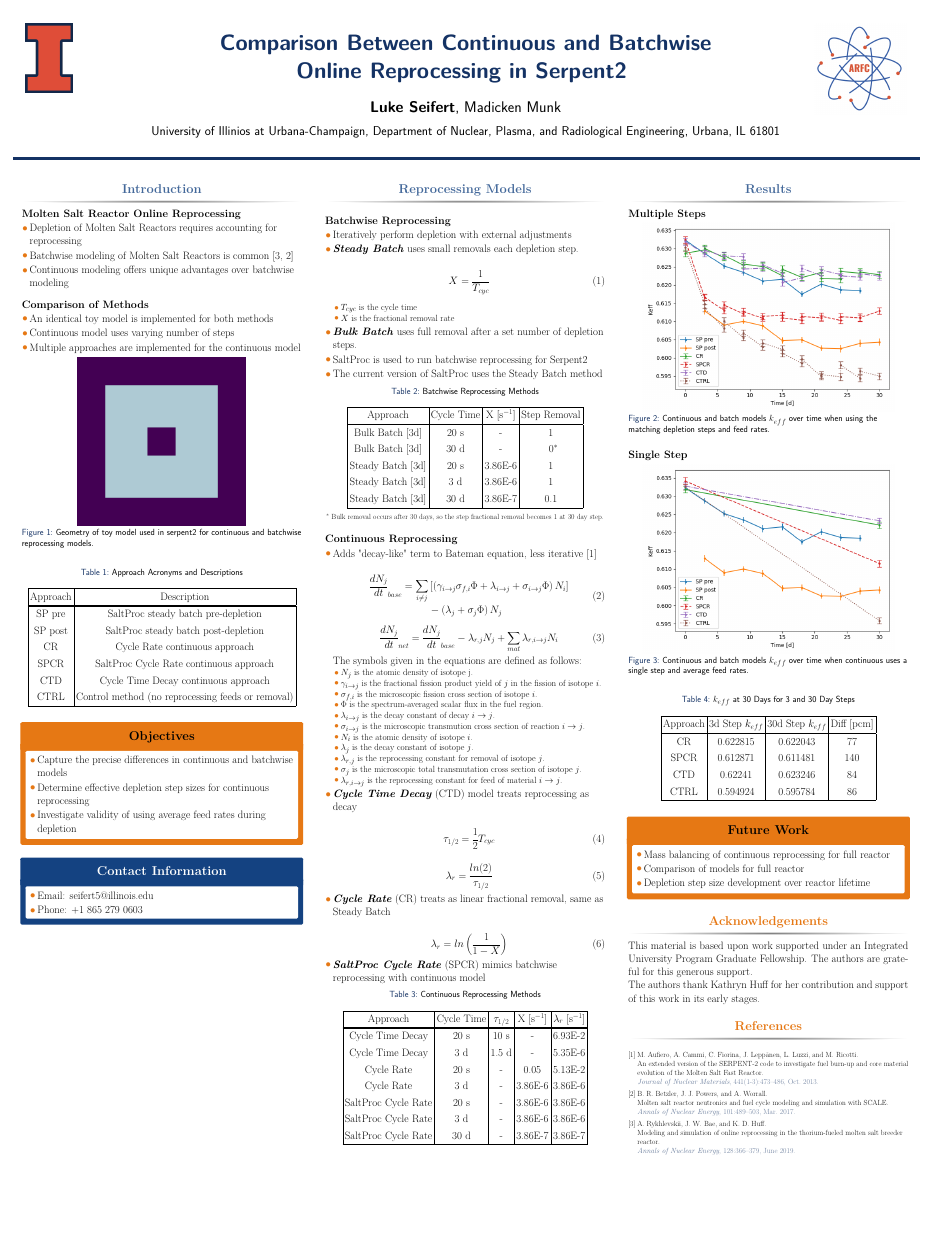
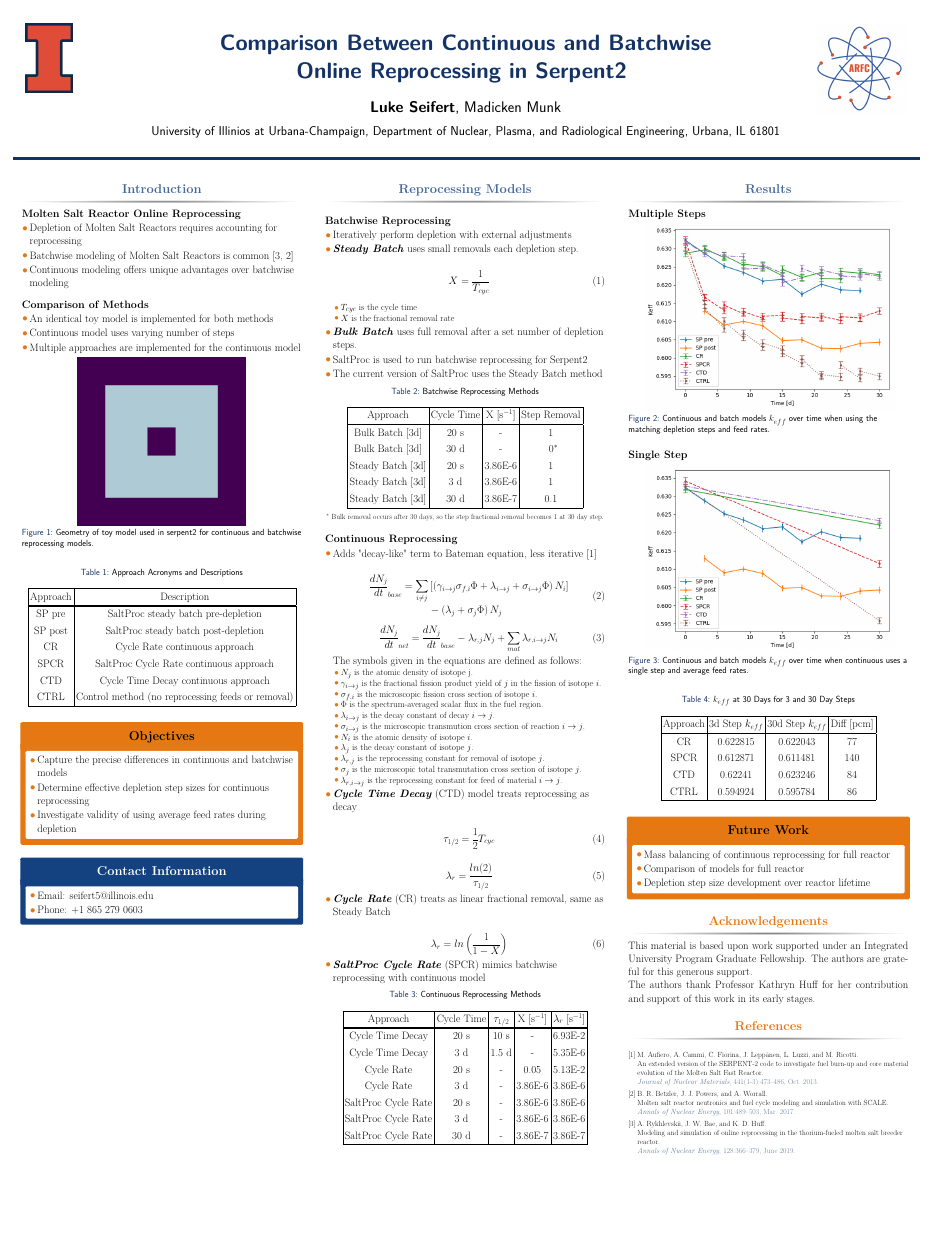
Before and after one commit to LukeSeifert/2022_ANS_StudentConf_Poster, a LaTeX poster (poster/poster.tex): the whole page. Compiled offline with pdfLaTeX.

Commit message:
Added professor title

```diff
--- a/poster/poster.tex
+++ b/poster/poster.tex
@@ -538,7 +538,7 @@ The symbols given in the equations are defined as follows:
 
 	This material is based upon work supported under an Integrated University Program Graduate Fellowship. The authors are grateful for this generous support.
 
-The authors thank Kathryn Huff for her contribution and support of this work in its early stages.
+The authors thank Professor Kathryn Huff for her contribution and support of this work in its early stages.
 
 \end{block}
 
```
